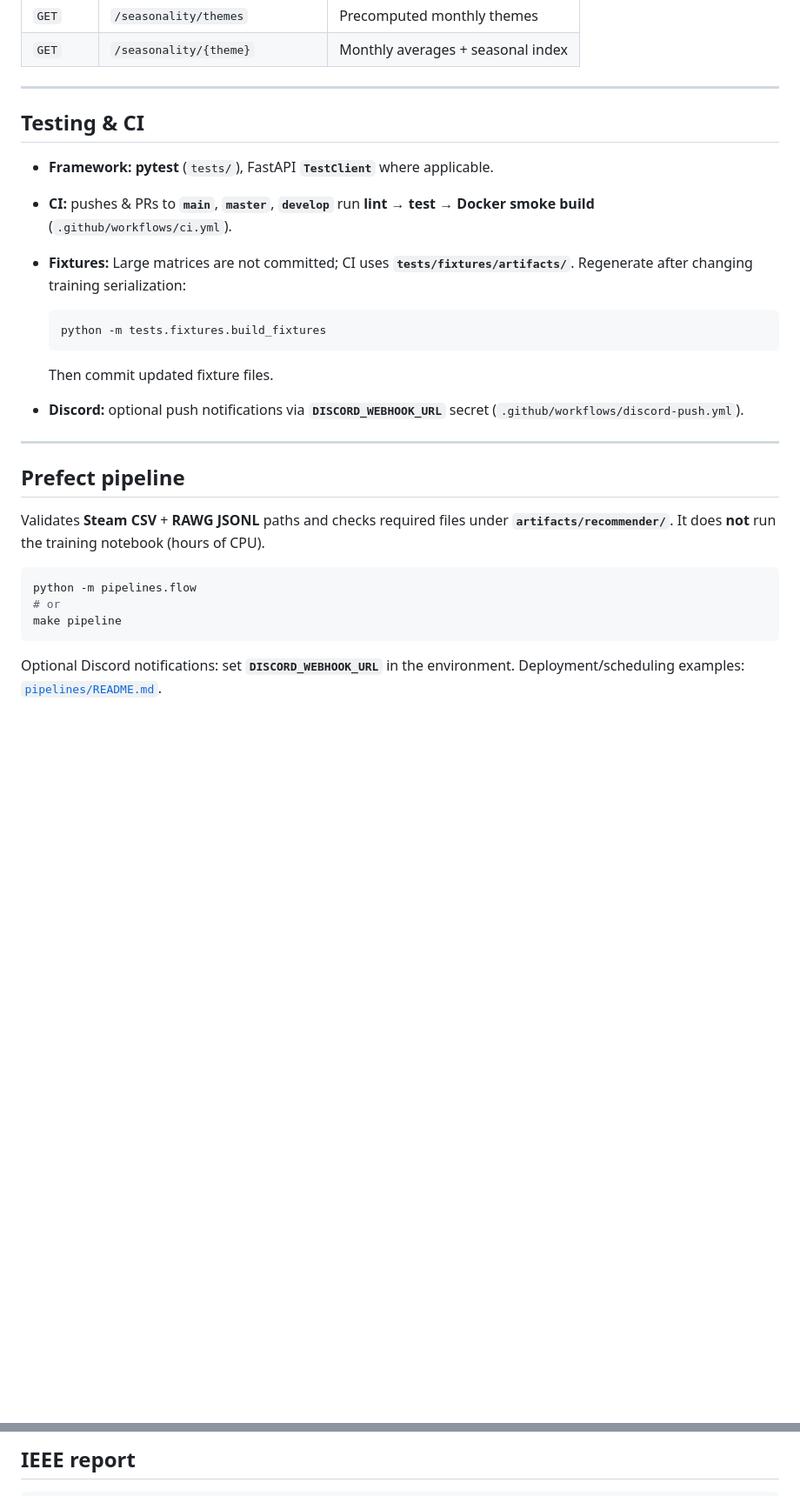
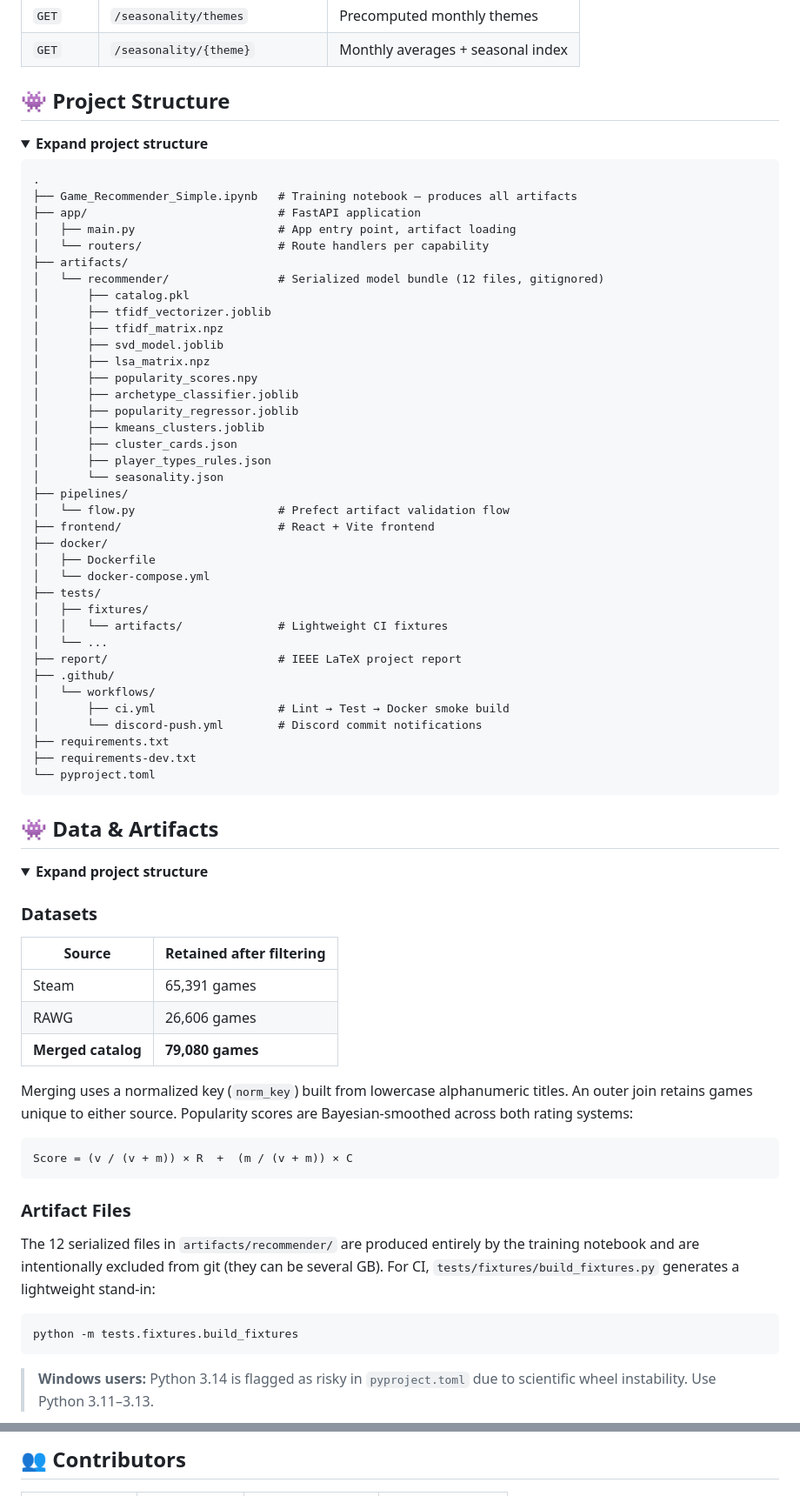
Before and after one commit to Atta-Ur-Rahman-Sheikh/GameRec-MLOps-Pipeline-ML-AI221, a Markdown page: README.md, 2 parts joined by grey strips. Shown at 87% size. Drawn GitHub-style; folded sections open; blank space fills up the shorter version.

Commit message:
Revise README for clarity and project details
Updated README to enhance project overview and structure.

````diff
--- a/README.md
+++ b/README.md
@@ -213,33 +175,77 @@ After training, run the notebook **persistence section** (e.g. Section 17) to re
 
 </details>
 
----
+## 👾 Project Structure
+<details>
+<summary><strong>Expand project structure</strong></summary>
 
-## Testing & CI
+```
+.
+├── Game_Recommender_Simple.ipynb   # Training notebook — produces all artifacts
+├── app/                            # FastAPI application
+│   ├── main.py                     # App entry point, artifact loading
+│   └── routers/                    # Route handlers per capability
+├── artifacts/
+│   └── recommender/                # Serialized model bundle (12 files, gitignored)
+│       ├── catalog.pkl
+│       ├── tfidf_vectorizer.joblib
+│       ├── tfidf_matrix.npz
+│       ├── svd_model.joblib
+│       ├── lsa_matrix.npz
+│       ├── popularity_scores.npy
+│       ├── archetype_classifier.joblib
+│       ├── popularity_regressor.joblib
+│       ├── kmeans_clusters.joblib
+│       ├── cluster_cards.json
+│       ├── player_types_rules.json
+│       └── seasonality.json
+├── pipelines/
+│   └── flow.py                     # Prefect artifact validation flow
+├── frontend/                       # React + Vite frontend
+├── docker/
+│   ├── Dockerfile
+│   └── docker-compose.yml
+├── tests/
+│   ├── fixtures/
+│   │   └── artifacts/              # Lightweight CI fixtures
+│   └── ...
+├── report/                         # IEEE LaTeX project report
+├── .github/
+│   └── workflows/
+│       ├── ci.yml                  # Lint → Test → Docker smoke build
+│       └── discord-push.yml        # Discord commit notifications
+├── requirements.txt
+├── requirements-dev.txt
+└── pyproject.toml
+```
 
-- **Framework:** **pytest** (`tests/`), FastAPI **`TestClient`** where applicable.
-- **CI:** pushes & PRs to **`main`**, **`master`**, **`develop`** run **lint → test → Docker smoke build** (`.github/workflows/ci.yml`).
-- **Fixtures:** Large matrices are not committed; CI uses **`tests/fixtures/artifacts/`**. Regenerate after changing training serialization:
+</details>
 
-  ```bash
-  python -m tests.fixtures.build_fixtures
-  ```
+## 👾 Data & Artifacts
+<details>
+<summary><strong>Expand project structure</strong></summary>
 
-  Then commit updated fixture files.
+### Datasets
 
-- **Discord:** optional push notifications via **`DISCORD_WEBHOOK_URL`** secret (`.github/workflows/discord-push.yml`).
+| Source | Retained after filtering |
+|---|---|
+| Steam | 65,391 games |
+| RAWG | 26,606 games |
+| **Merged catalog** | **79,080 games** |
 
----
+Merging uses a normalized key (`norm_key`) built from lowercase alphanumeric titles. An outer join retains games unique to either source. Popularity scores are Bayesian-smoothed across both rating systems:
 
-## Prefect pipeline
+```
+Score = (v / (v + m)) × R  +  (m / (v + m)) × C
+```
 
-Validates **Steam CSV** + **RAWG JSONL** paths and checks required files under **`artifacts/recommender/`**. It does **not** run the training notebook (hours of CPU).
+### Artifact Files
+
+The 12 serialized files in `artifacts/recommender/` are produced entirely by the training notebook and are intentionally excluded from git (they can be several GB). For CI, `tests/fixtures/build_fixtures.py` generates a lightweight stand-in:
 
 ```bash
-python -m pipelines.flow
-# or
-make pipeline
+python -m tests.fixtures.build_fixtures
 ```
 
-Optional Discord notifications: set **`DISCORD_WEBHOOK_URL`** in the environment. Deployment/scheduling examples: [`pipelines/README.md`](pipelines/README.md).
+> **Windows users:** Python 3.14 is flagged as risky in `pyproject.toml` due to scientific wheel instability. Use Python 3.11–3.13.
 
@@ -247,3 +253,3 @@ Optional Discord notifications: set **`DISCORD_WEBHOOK_URL`** in the environment
 
-## IEEE report
+## 👥 Contributors
 
````
Also changed, not shown: other parts of README.md (+163 -220 lines).
